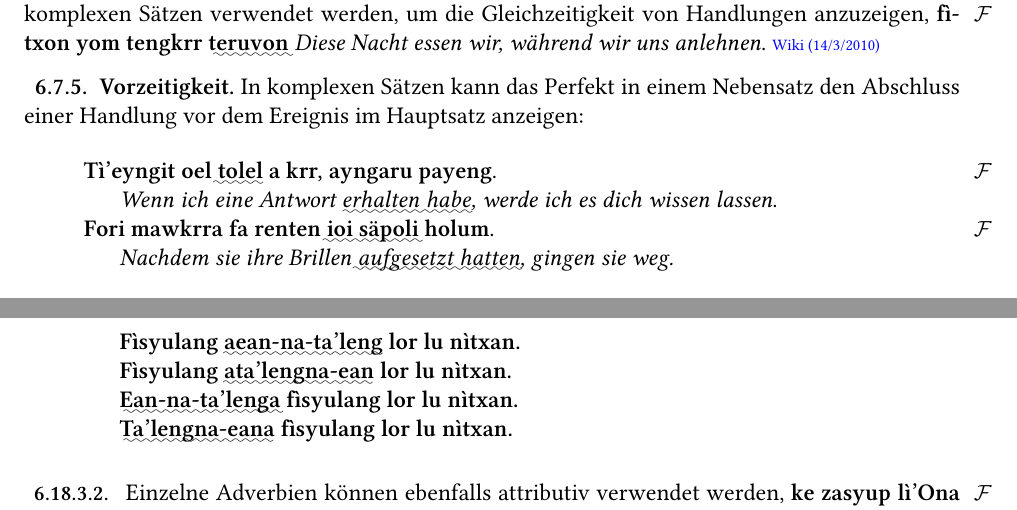
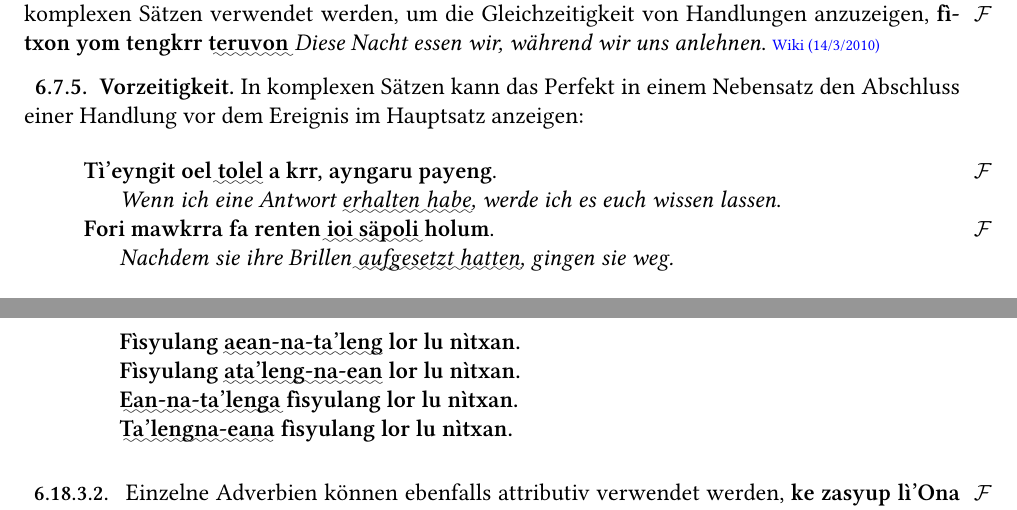
Before and after one commit to Titstewan/horen-de, a LaTeX book (horen-lenavi_de.tex, which reads syntax.tex): two parts of pages 52 and 62 of 87, joined at a grey line, cut so that both start at the same text. Compiled offline with XeLaTeX; a missing font is replaced by an installed copy or a similar font.

Commit message:
dich -> euch

```diff
--- a/syntax.tex
+++ b/syntax.tex
@@ -870,7 +870,7 @@ Bei dieser Konstruktion wird die gesamte Nominalphrase adverbialisiert, nicht nu
 
 \begin{quotation}
 	\noindent\Npawl{Tì'eyngit oel \uwave{tolel} a krr, ayngaru payeng}.\\
-	\indent\E{Wenn ich eine Antwort \uwave{erhalten habe}, werde ich es dich wissen lassen}.\\
+	\indent\E{Wenn ich eine Antwort \uwave{erhalten habe}, werde ich es euch wissen lassen}.\\
 	\noindent\Npawl{Fori mawkrra fa renten \uwave{ioi säpoli} holum}.\\
 	\indent\E{Nachdem sie ihre Brillen \uwave{aufgesetzt hatten}, gingen sie weg.}
 \end{quotation}
@@ -1295,7 +1295,7 @@ Vollverben in Modalverbkonstruktionen können ebenfalls auf diese Weise aneinand
 \subsubsection{} Farbnuancen können mit der Adposition \N{na} \E{wie} präzisiert werden. Um eine solche Phrase attributiv zu verwenden, wird der gesamte Teilsatz mit Bindestrichen versehen und wie ein normales Adjektiv behandelt. Beispielsweise \Npawl{ean na ta'leng} \E{(Na'vi-)hautblau}:
 \begin{quotation}
 	\indent\N{Fìsyulang \uwave{aean-na-ta'leng} lor lu nìtxan.}\\
-	\indent\N{Fìsyulang \uwave{ata'lengna-ean} lor lu nìtxan.}\\
+	\indent\N{Fìsyulang \uwave{ata'leng-na-ean} lor lu nìtxan.}\\
 	\indent\N{\uwave{Ean-na-ta'lenga} fìsyulang lor lu nìtxan.}\\
 	\indent\N{\uwave{Ta'lengna-eana} fìsyulang lor lu nìtxan.}
 \end{quotation}
```
